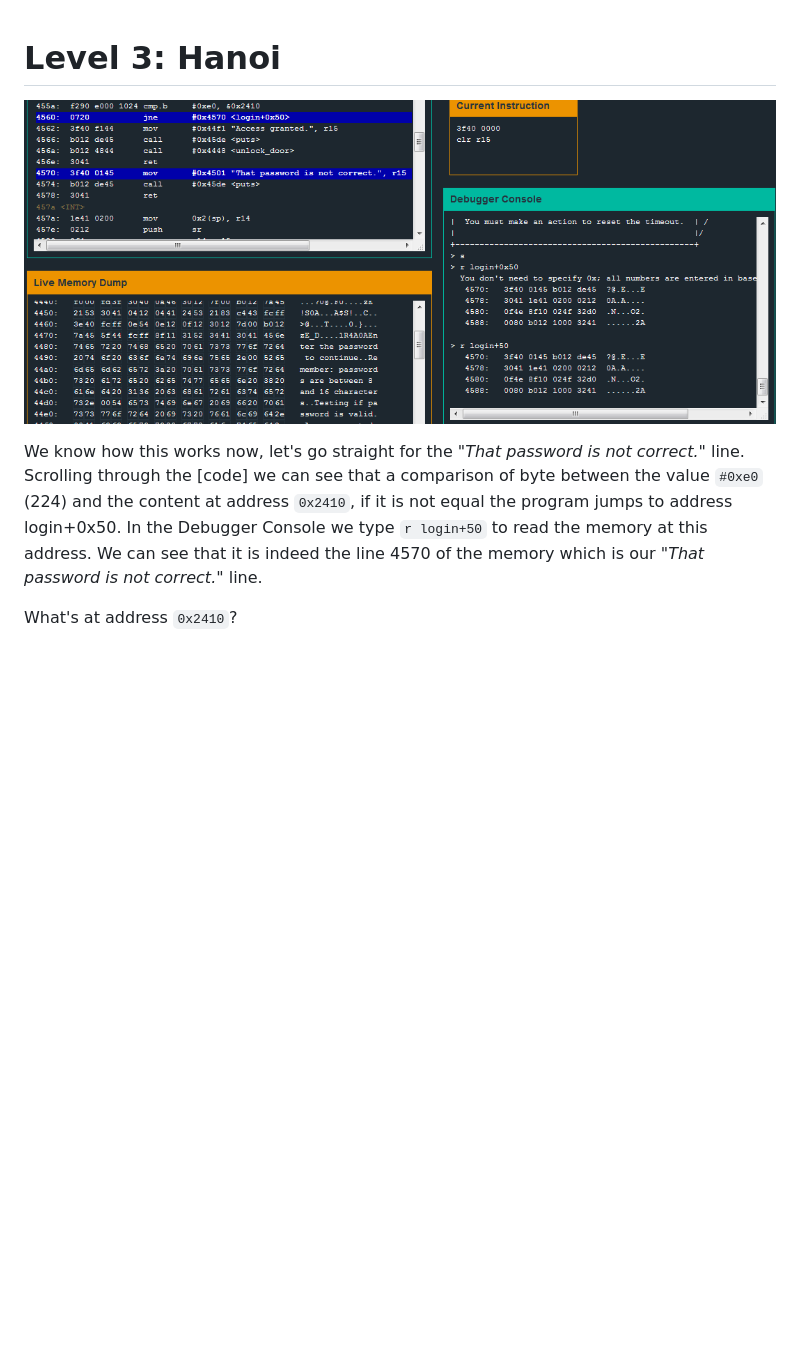
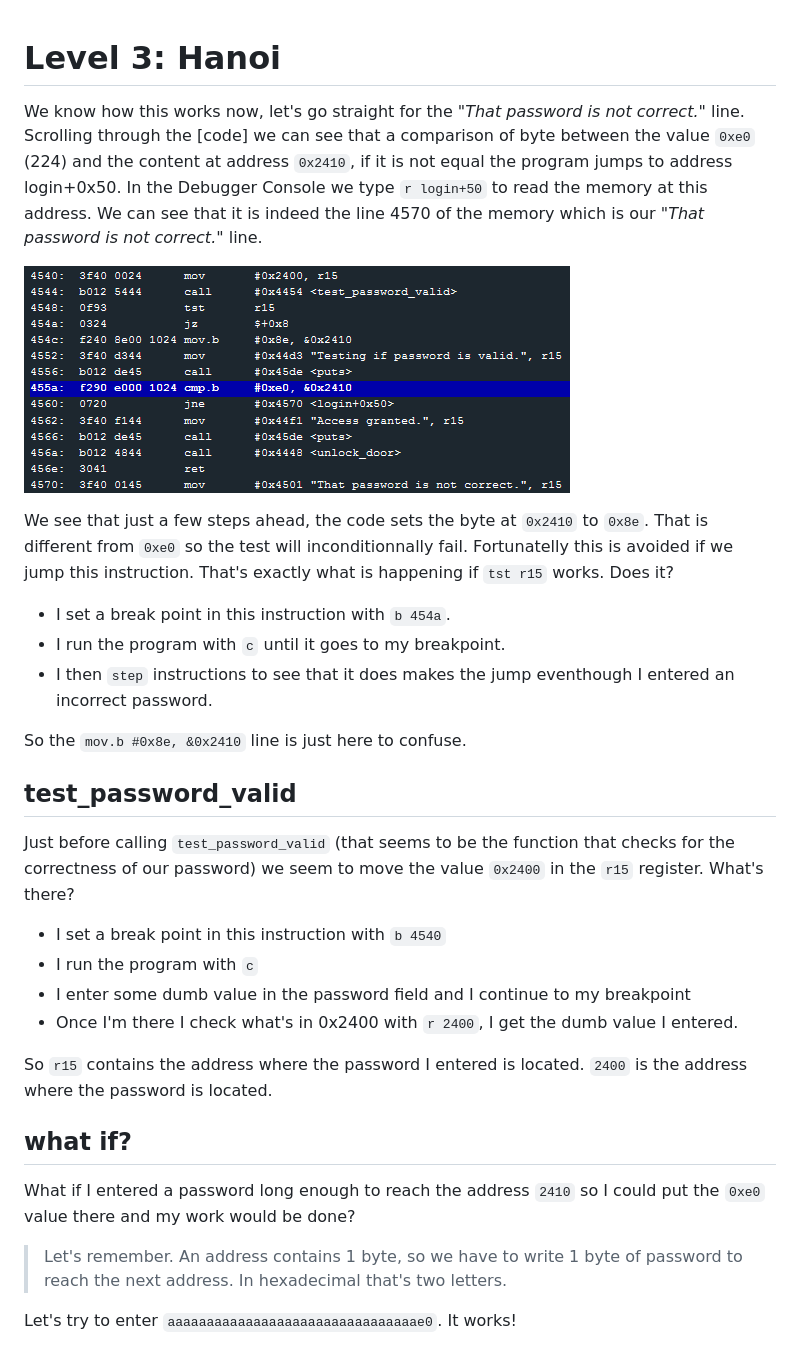
Before and after one commit to mimoo/microcorruption, a Markdown page: 3.md, the part around the change. Drawn GitHub-style; pictures changed too: img/3_1.PNG; blank space fills up the shorter version.

Commit message:
level 3 done

```diff
--- a/3.md
+++ b/3.md
@@ -1,7 +1,32 @@
 # Level 3: Hanoi
+
+We know how this works now, let's go straight for the *"That password is not correct."* line. Scrolling through the [code] we can see that a comparison of byte between the value `0xe0` (224) and the content at address `0x2410`, if it is not equal the program jumps to address login+0x50. In the Debugger Console we type `r login+50` to read the memory at this address. We can see that it is indeed the line 4570 of the memory which is our *"That password is not correct."* line.
 
 ![image](img/3_1.PNG)
 
-We know how this works now, let's go straight for the *"That password is not correct."* line. Scrolling through the [code] we can see that a comparison of byte between the value `#0xe0` (224) and the content at address `0x2410`, if it is not equal the program jumps to address login+0x50. In the Debugger Console we type `r login+50` to read the memory at this address. We can see that it is indeed the line 4570 of the memory which is our *"That password is not correct."* line.
+We see that just a few steps ahead, the code sets the byte at `0x2410` to `0x8e`. That is different from `0xe0` so the test will inconditionnally fail. Fortunatelly this is avoided if we jump this instruction. That's exactly what is happening if `tst r15` works. Does it?
 
-What's at address `0x2410`?
+* I set a break point in this instruction with `b 454a`.
+* I run the program with `c` until it goes to my breakpoint.
+* I then `step` instructions to see that it does makes the jump eventhough I entered an incorrect password.
+
+So the `mov.b #0x8e, &0x2410` line is just here to confuse.
+
+## test_password_valid
+
+Just before calling `test_password_valid` (that seems to be the function that checks for the correctness of our password) we seem to move the value `0x2400` in the `r15` register. What's there?
+
+* I set a break point in this instruction with `b 4540`
+* I run the program with `c`
+* I enter some dumb value in the password field and I continue to my breakpoint
+* Once I'm there I check what's in 0x2400 with `r 2400`, I get the dumb value I entered.
+
+So `r15` contains the address where the password I entered is located. `2400` is the address where the password is located.
+
+## what if?
+
+What if I entered a password long enough to reach the address `2410` so I could put the `0xe0` value there and my work would be done?
+
+>Let's remember. An address contains 1 byte, so we have to write 1 byte of password to reach the next address. In hexadecimal that's two letters.
+
+Let's try to enter `aaaaaaaaaaaaaaaaaaaaaaaaaaaaaaaae0`. It works!
```
